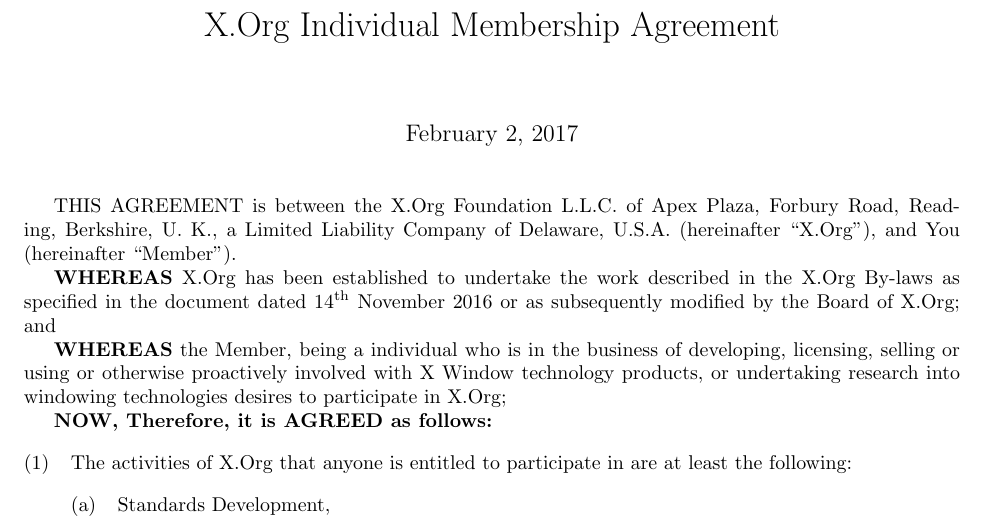
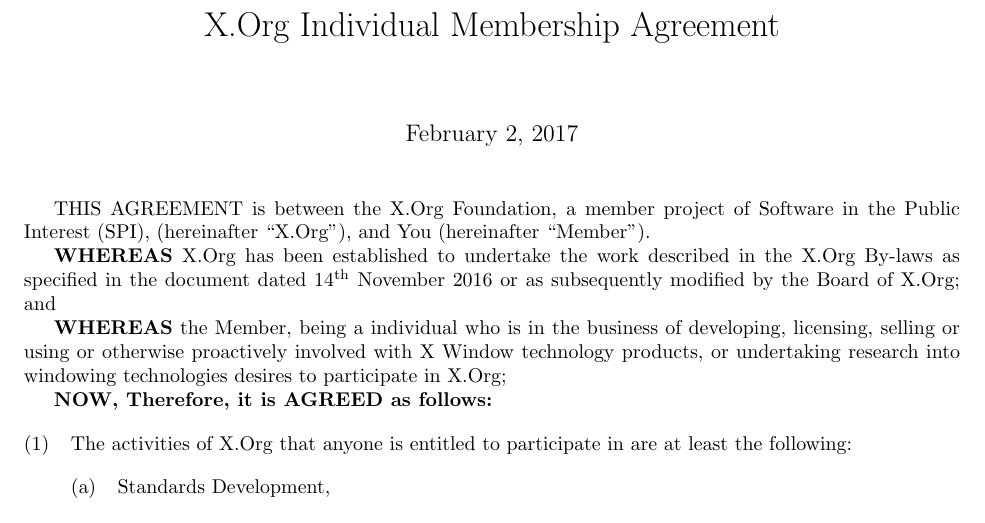
Before and after one commit to freedesktop/xorg-bylaws, a LaTeX document (memberagreement.tex): part of page 1 of 2, cut so that both start at the same text. Compiled offline with pdfLaTeX; a LaTeX package or settings file that is missing is left out.

Commit message:
remove reference to the old LLC
Reviewed-by: Bryce Harrington <bryce@osg.samsung.com>
Reviewed-by: Alex Deucher <alexdeucher@gmail.com>

```diff
--- a/memberagreement.tex
+++ b/memberagreement.tex
@@ -11,9 +11,9 @@
 \maketitle
 \date{}
 
-THIS AGREEMENT is between the X.Org Foundation L.L.C. of Apex Plaza, Forbury
-Road, Reading, Berkshire, U. K., a Limited Liability Company of Delaware,
-U.S.A. (hereinafter ``X.Org''), and You (hereinafter ``Member'').
+THIS AGREEMENT is between the X.Org Foundation, a member project of Software
+in the Public Interest (SPI), (hereinafter ``X.Org''), and You (hereinafter
+``Member'').
 
 \textbf{WHEREAS} X.Org has been established to undertake the work described
 in the X.Org By-laws as specified in the document dated 14\nth November 2016
```
